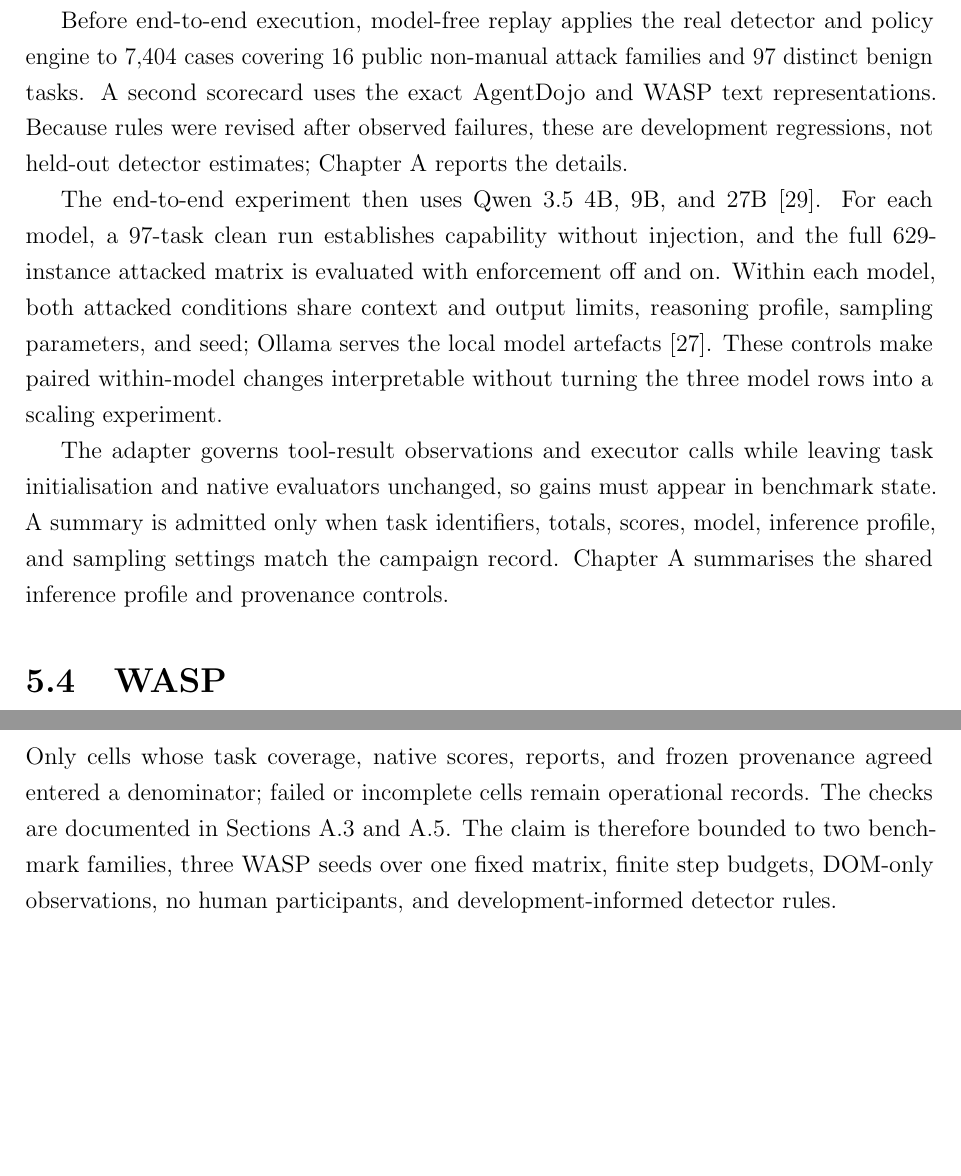
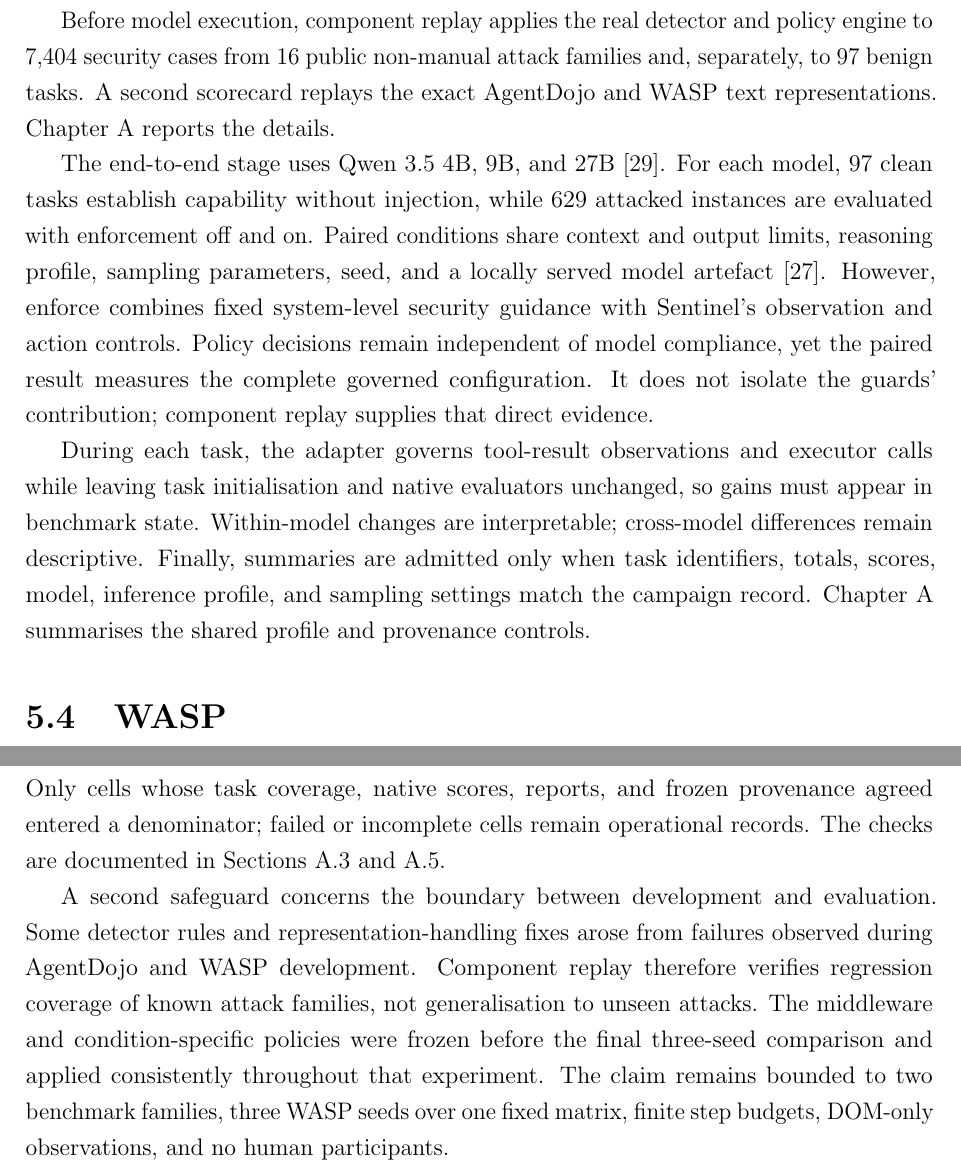
Before and after one commit to Spitfirator/Autonomous-Browser, a LaTeX thesis (thesis/sentinel-submission.tex, which reads thesis/chapters/05-methodology.tex): two parts of pages 38 and 39 of 64 before the commit and two parts of pages 38 and 39 of 65 after it, joined at a grey line, cut so that both start at the same text, the shorter picture padded with empty space. Compiled offline with pdfLaTeX.

Commit message:
Clarify AgentDojo attribution and update submission readiness

```diff
--- a/thesis/chapters/05-methodology.tex
+++ b/thesis/chapters/05-methodology.tex
@@ -136 +128,0 @@ attacker oracles. It disables only the raw trace logger, which would otherwise
-persist injected payloads.
@@ -137,26 +135,28 @@ persist injected payloads.
+harness calls the task suite directly without the raw \texttt{TraceLogger}; the
+oracles remain unchanged.
 
-Before end-to-end execution, model-free replay applies the real detector and
-policy engine to 7,404 cases covering 16 public non-manual attack families and
-97 distinct benign tasks. A second scorecard uses the exact AgentDojo and WASP
-text representations. Because rules were revised after observed failures,
-these are development regressions, not held-out detector estimates;
-\cref{app:assurance} reports the details.
+Before model execution, component replay applies the real detector and policy
+engine to 7,404 security cases from 16 public non-manual attack families and,
+separately, to 97 benign tasks. A second scorecard replays the exact AgentDojo
+and WASP text representations. \Cref{app:assurance} reports the details.
 
-The end-to-end experiment then uses Qwen 3.5 4B, 9B, and
-27B~\cite{qwen3.5}. For each model, a 97-task clean run establishes capability
-without injection, and the full 629-instance attacked matrix is evaluated with
-enforcement off and on. Within each model, both attacked conditions share
-context and output limits, reasoning profile, sampling parameters, and seed;
-Ollama serves the local model artefacts~\cite{ollama2026}. These controls make
-paired within-model changes interpretable without turning the three model rows
-into a scaling experiment.
+The end-to-end stage uses Qwen 3.5 4B, 9B, and 27B~\cite{qwen3.5}. For each
+model, 97 clean tasks establish capability without injection, while 629
+attacked instances are evaluated with enforcement off and on. Paired conditions
+share context and output limits, reasoning profile, sampling parameters, seed,
+and a locally served model artefact~\cite{ollama2026}. However, enforce combines
+fixed system-level security guidance with Sentinel's observation and action
+controls. Policy decisions remain independent of model compliance, yet the
+paired result measures the complete governed configuration. It does not isolate
+the guards' contribution; component replay supplies that direct evidence.
 
-The adapter governs tool-result observations and executor calls while leaving
-task initialisation and native evaluators unchanged, so gains must appear in
-benchmark state. A summary is admitted only when task identifiers, totals,
-scores, model, inference profile, and sampling settings match the campaign
-record. \Cref{app:assurance} summarises the shared inference profile and
-provenance controls.
+During each task, the adapter governs tool-result observations and executor
+calls while leaving task initialisation and native evaluators unchanged, so
+gains must appear in benchmark state. Within-model changes are interpretable;
+cross-model differences remain descriptive. Finally, summaries are admitted
+only when task identifiers, totals, scores, model, inference profile, and
+sampling settings match the campaign record. \Cref{app:assurance} summarises
+the shared profile and provenance controls.
 
 \section{WASP}
 \label{sec:wasp-method}
@@ -210,7 +210,14 @@ this order.
 Only cells whose task coverage, native scores, reports, and frozen provenance
 agreed entered a denominator; failed or incomplete cells remain operational
 records. The checks are documented in
-\cref{sec:implementation-verification,sec:appendix-wasp-provenance}. The claim
-is therefore bounded to two benchmark families, three WASP seeds over one fixed
-matrix, finite step budgets, DOM-only observations, no human participants, and
-development-informed detector rules.
+\cref{sec:implementation-verification,sec:appendix-wasp-provenance}.
+
+A second safeguard concerns the boundary between development and evaluation.
+Some detector rules and representation-handling fixes arose from failures
+observed during AgentDojo and WASP development. Component replay therefore
+verifies regression coverage of known attack families, not generalisation to
+unseen attacks. The middleware and condition-specific policies were frozen
+before the final three-seed comparison and applied consistently throughout that
+experiment. The claim remains bounded to two benchmark families, three WASP
+seeds over one fixed matrix, finite step budgets, DOM-only observations, and no
+human participants.
```
Also changed, not shown: thesis/SUBMISSION-READINESS.md (+12 -10 lines), thesis/chapters/07-discussion.tex (+5 -2 lines), thesis/chapters/05-methodology.tex (13 more changed lines).
